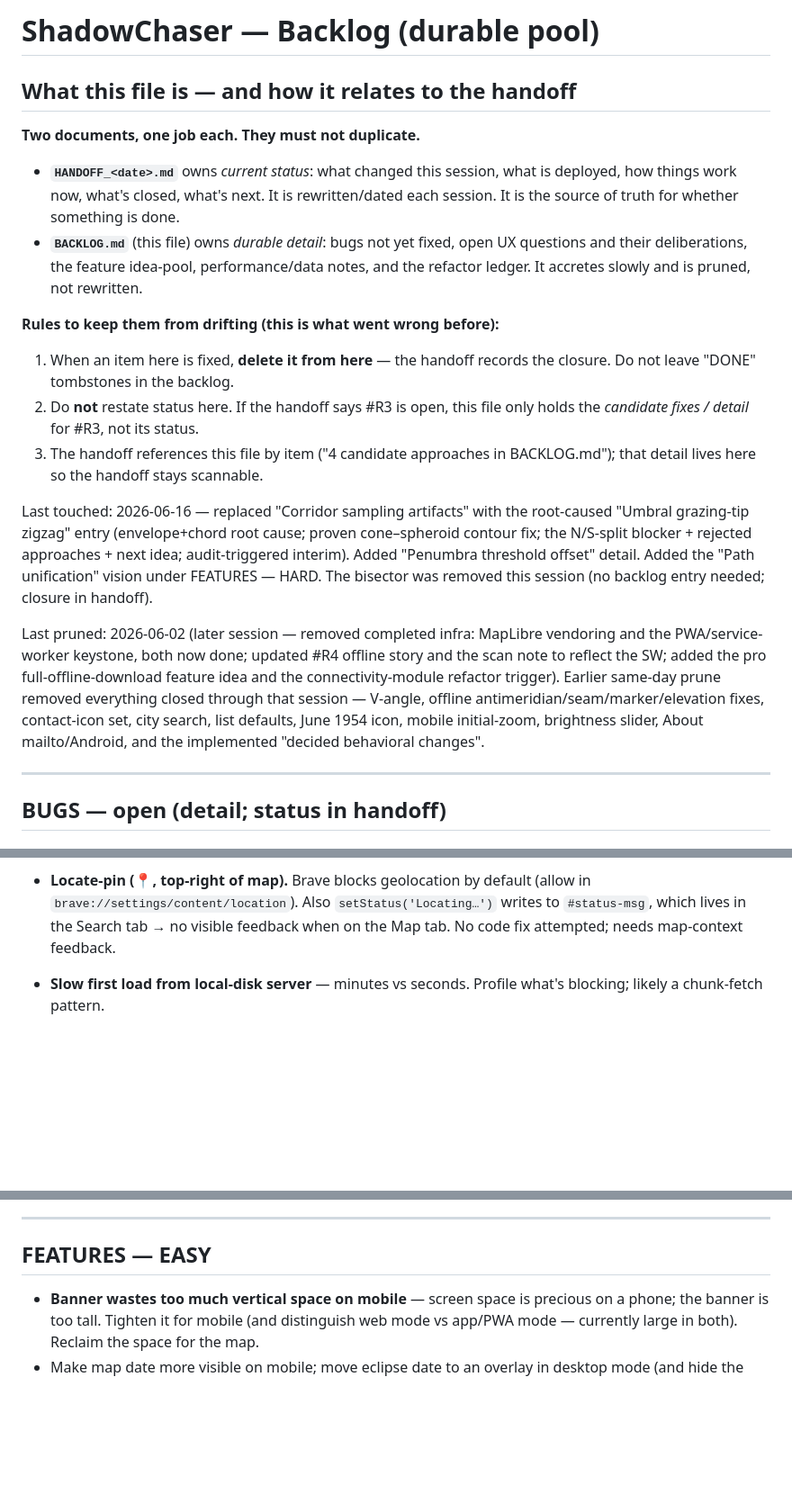
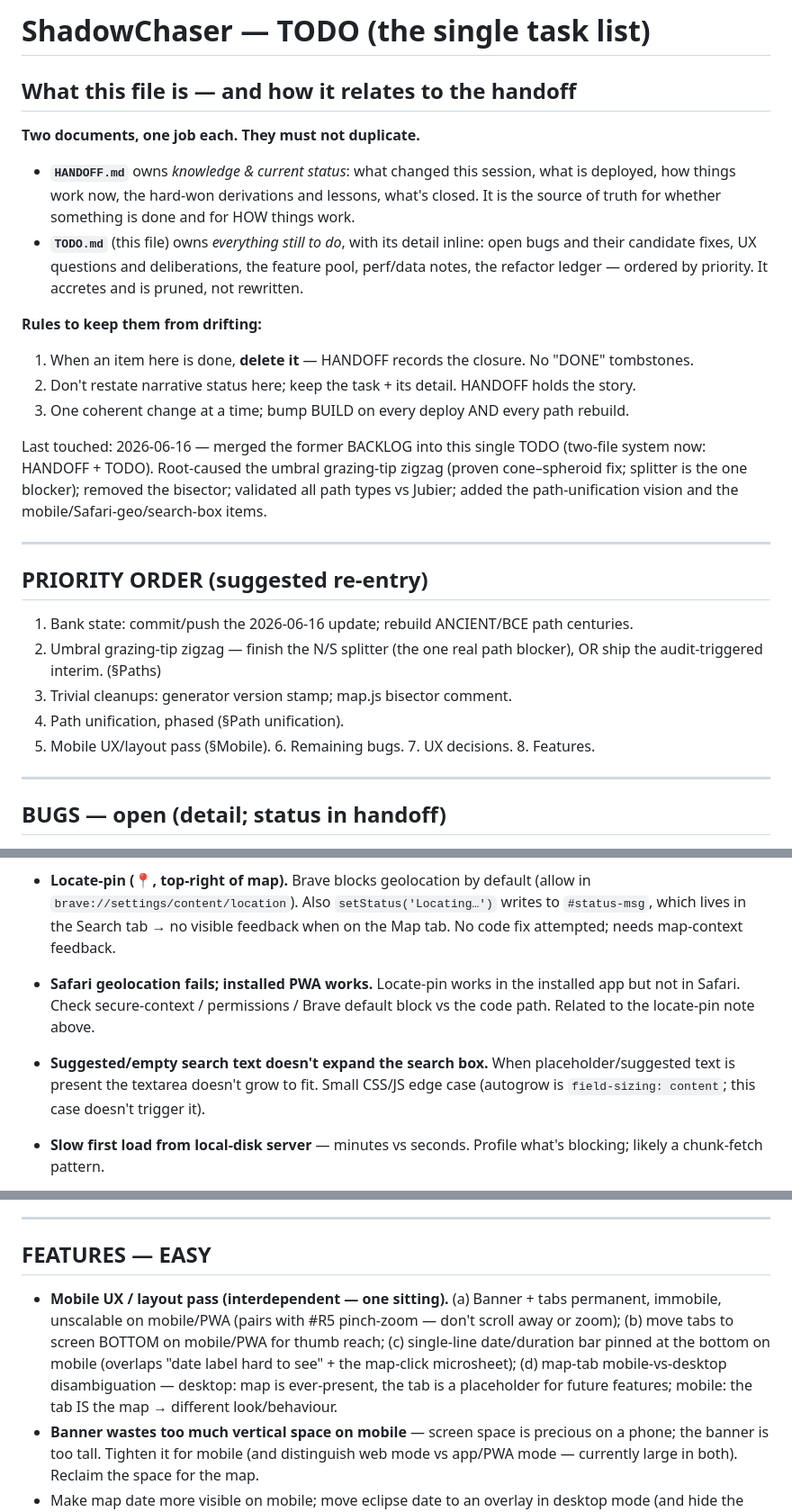
Before and after one commit to Alyosha47/ShadowChaser, a Markdown page: TODO.md, 3 parts joined by grey strips. Shown at 90% size. Drawn GitHub-style; blank space fills up the shorter version.

```diff
--- a/BACKLOG.md
+++ b/TODO.md
@@ -1,38 +1,36 @@
-# ShadowChaser — Backlog (durable pool)
+# ShadowChaser — TODO (the single task list)
 
 ## What this file is — and how it relates to the handoff
 **Two documents, one job each. They must not duplicate.**
-- **`HANDOFF_<date>.md`** owns *current status*: what changed this session, what is
-  deployed, how things work now, what's closed, what's next. It is rewritten/dated each
-  session. It is the source of truth for whether something is done.
-- **`BACKLOG.md`** (this file) owns *durable detail*: bugs not yet fixed, open UX
-  questions and their deliberations, the feature idea-pool, performance/data notes, and
-  the refactor ledger. It accretes slowly and is pruned, not rewritten.
+- **`HANDOFF.md`** owns *knowledge & current status*: what changed this session, what is
+  deployed, how things work now, the hard-won derivations and lessons, what's closed. It is
+  the source of truth for whether something is done and for HOW things work.
+- **`TODO.md`** (this file) owns *everything still to do*, with its detail inline: open bugs
+  and their candidate fixes, UX questions and deliberations, the feature pool, perf/data
+  notes, the refactor ledger — ordered by priority. It accretes and is pruned, not rewritten.
 
-**Rules to keep them from drifting (this is what went wrong before):**
-1. When an item here is fixed, **delete it from here** — the handoff records the closure.
-   Do not leave "DONE" tombstones in the backlog.
-2. Do **not** restate status here. If the handoff says #R3 is open, this file only holds
-   the *candidate fixes / detail* for #R3, not its status.
-3. The handoff references this file by item ("4 candidate approaches in BACKLOG.md");
-   that detail lives here so the handoff stays scannable.
+**Rules to keep them from drifting:**
+1. When an item here is done, **delete it** — HANDOFF records the closure. No "DONE" tombstones.
+2. Don't restate narrative status here; keep the task + its detail. HANDOFF holds the story.
+3. One coherent change at a time; bump BUILD on every deploy AND every path rebuild.
 
-Last touched: 2026-06-16 — replaced "Corridor sampling artifacts" with the root-caused
-"Umbral grazing-tip zigzag" entry (envelope+chord root cause; proven cone–spheroid contour
-fix; the N/S-split blocker + rejected approaches + next idea; audit-triggered interim).
-Added "Penumbra threshold offset" detail. Added the "Path unification" vision under
-FEATURES — HARD. The bisector was removed this session (no backlog entry needed; closure in
-handoff).
-
-Last pruned: 2026-06-02 (later session — removed completed infra: MapLibre vendoring and
-the PWA/service-worker keystone, both now done; updated #R4 offline story and the scan
-note to reflect the SW; added the pro full-offline-download feature idea and the
-connectivity-module refactor trigger). Earlier same-day prune removed everything closed
-through that session — V-angle, offline antimeridian/seam/marker/elevation fixes,
-contact-icon set, city search, list defaults, June 1954 icon, mobile initial-zoom,
-brightness slider, About mailto/Android, and the implemented "decided behavioral changes".
+Last touched: 2026-06-16 — merged the former BACKLOG into this single TODO (two-file system
+now: HANDOFF + TODO). Root-caused the umbral grazing-tip zigzag (proven cone–spheroid fix;
+splitter is the one blocker); removed the bisector; validated all path types vs Jubier;
+added the path-unification vision and the mobile/Safari-geo/search-box items.
 
 ---
+
+## PRIORITY ORDER (suggested re-entry)
+1. Bank state: commit/push the 2026-06-16 update; rebuild ANCIENT/BCE path centuries.
+2. Umbral grazing-tip zigzag — finish the N/S splitter (the one real path blocker), OR ship
+   the audit-triggered interim. (§Paths)
+3. Trivial cleanups: generator version stamp; map.js bisector comment.
+4. Path unification, phased (§Path unification).
+5. Mobile UX/layout pass (§Mobile). 6. Remaining bugs. 7. UX decisions. 8. Features.
+
+---
+
 
 ## BUGS — open (detail; status in handoff)
 
@@ -120,6 +118,14 @@ brightness slider, About mailto/Android, and the implemented "decided behavioral
   `#status-msg`, which lives in the Search tab → no visible feedback when on the Map tab.
   No code fix attempted; needs map-context feedback.
 
+- **Safari geolocation fails; installed PWA works.** Locate-pin works in the installed app
+  but not in Safari. Check secure-context / permissions / Brave default block vs the code
+  path. Related to the locate-pin note above.
+
+- **Suggested/empty search text doesn't expand the search box.** When placeholder/suggested
+  text is present the textarea doesn't grow to fit. Small CSS/JS edge case (autogrow is
+  `field-sizing: content`; this case doesn't trigger it).
+
 - **Slow first load from local-disk server** — minutes vs seconds. Profile what's
   blocking; likely a chunk-fetch pattern.
 
@@ -172,6 +178,13 @@ brightness slider, About mailto/Android, and the implemented "decided behavioral
 ---
 
 ## FEATURES — EASY
+- **Mobile UX / layout pass (interdependent — one sitting).** (a) Banner + tabs permanent,
+  immobile, unscalable on mobile/PWA (pairs with #R5 pinch-zoom — don't scroll away or
+  zoom); (b) move tabs to screen BOTTOM on mobile/PWA for thumb reach; (c) single-line
+  date/duration bar pinned at the bottom on mobile (overlaps "date label hard to see" +
+  the map-click microsheet); (d) map-tab mobile-vs-desktop disambiguation — desktop: map is
+  ever-present, the tab is a placeholder for future features; mobile: the tab IS the map →
+  different look/behaviour.
 - **Banner wastes too much vertical space on mobile** — screen space is precious on a phone;
   the banner is too tall. Tighten it for mobile (and distinguish web mode vs app/PWA mode —
   currently large in both). Reclaim the space for the map.
```
Also changed, not shown: HANDOFF.md (+16 -16 lines), TODO_2026-06-02.md (deleted, +0 -126 lines).
